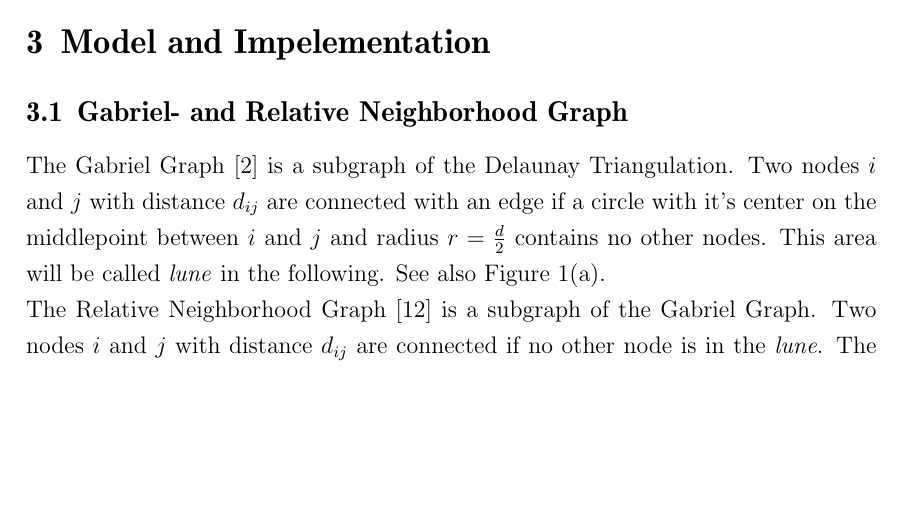
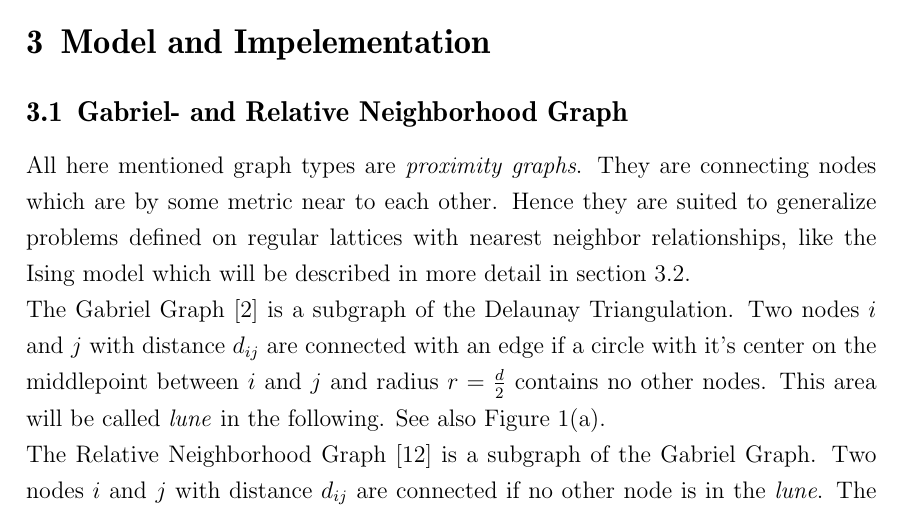
Before and after one commit to surt91/IsingFerromagnet, a LaTeX document (Tex/Ferromagnet.tex, which reads Tex/chapters/model.tex): part of page 6 of 9, cut so that both start at the same text, the shorter picture padded with empty space. Compiled offline with pdfLaTeX; an older LaTeX class or package is replaced by its successor.

Commit message:
Einleitung zu Graphen geschrieben

```diff
--- a/Tex/chapters/model.tex
+++ b/Tex/chapters/model.tex
@@ -6,6 +6,12 @@
     %~ A graph is a set of nodes \(V\) and edges \(E\).
 \subsection{Gabriel- and Relative Neighborhood Graph}
 \label{ssec:graphtypes}
+    All here mentioned graph types are \emph{proximity graphs}. They are
+    connecting nodes which are by some metric near to each other.
+    Hence they are suited to generalize problems defined on regular
+    lattices with nearest neighbor relationships, like the Ising model
+    which will be described in more detail in section
+    \ref{ssec:isingmodel}.\\
     The Gabriel Graph \cite{Gabriel1969} is a subgraph of the
     Delaunay Triangulation. Two nodes \(i\) and \(j\) with distance
     \(d_{ij}\) are connected with an edge if a circle with it's
```
